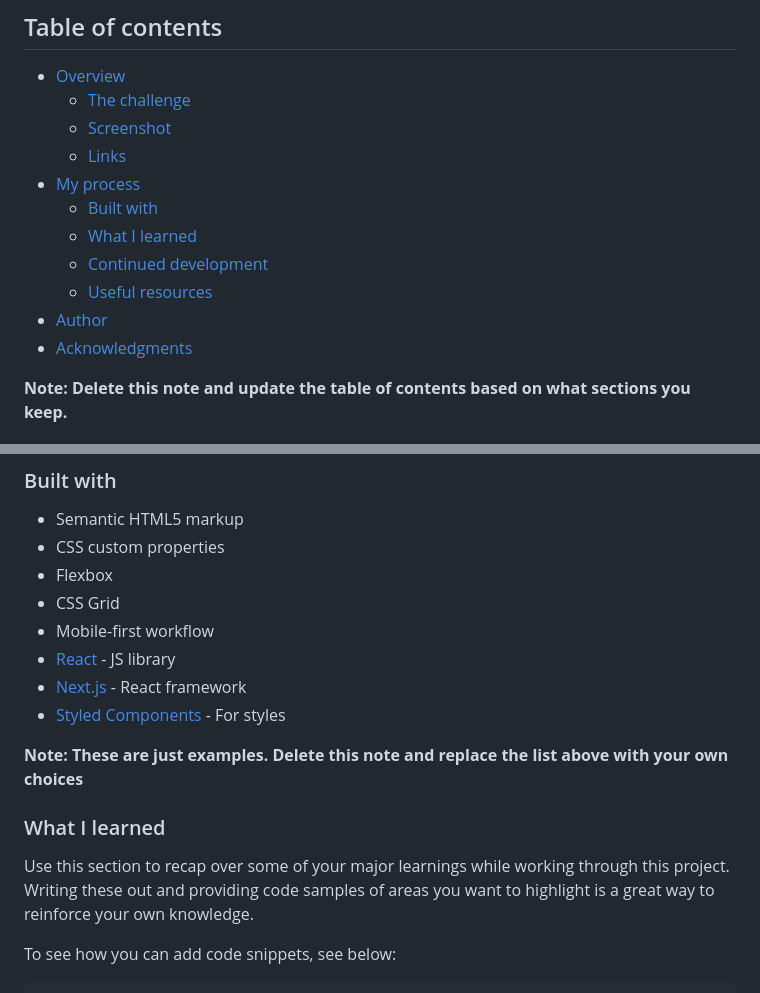
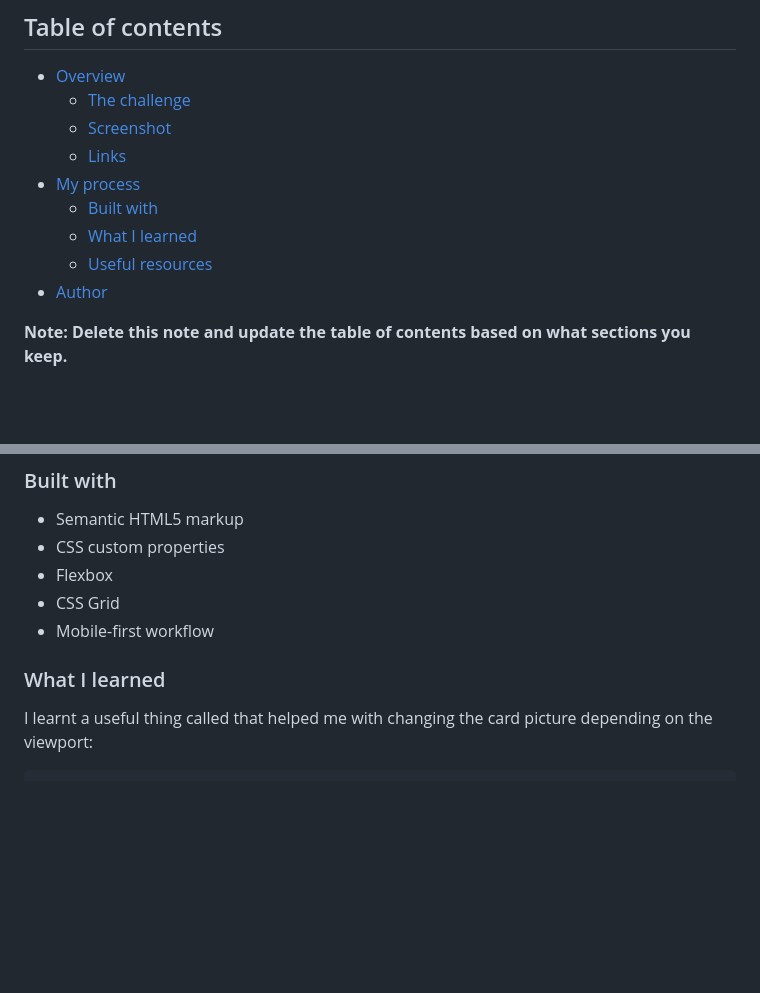
Before and after one commit to gabbyhunter1/Product-Card-Component-Challenge, a Markdown page: README.md, 2 parts joined by grey strips. Rendered like a GitHub page; blank space fills up the shorter version.

````diff
--- a/README.md
+++ b/README.md
@@ -11,10 +11,8 @@ This is a solution to the [Product preview card component challenge on Frontend
 - [My process](#my-process)
   - [Built with](#built-with)
   - [What I learned](#what-i-learned)
-  - [Continued development](#continued-development)
   - [Useful resources](#useful-resources)
 - [Author](#author)
-- [Acknowledgments](#acknowledgments)
 
 **Note: Delete this note and update the table of contents based on what sections you keep.**
 
@@ -53,16 +43,9 @@ Then crop/optimize/edit your image however you like, add it to your project, and
 - Flexbox
 - CSS Grid
 - Mobile-first workflow
-- [React](https://reactjs.org/) - JS library
-- [Next.js](https://nextjs.org/) - React framework
-- [Styled Components](https://styled-components.com/) - For styles
-
-**Note: These are just examples. Delete this note and replace the list above with your own choices**
 
 ### What I learned
 
-Use this section to recap over some of your major learnings while working through this project. Writing these out and providing code samples of areas you want to highlight is a great way to reinforce your own knowledge.
-
-To see how you can add code snippets, see below:
+I learnt a useful thing called <source> that helped me with changing the card picture depending on the viewport:
 
 ```html
````
Also changed, not shown: other parts of README.md (+9 -47 lines), screenshot.jpeg (added).
